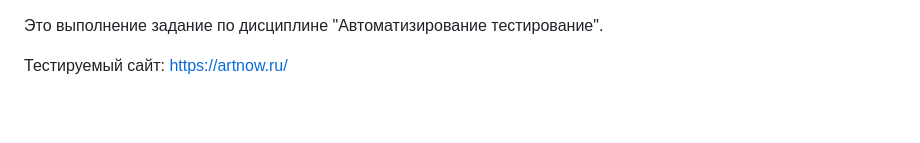
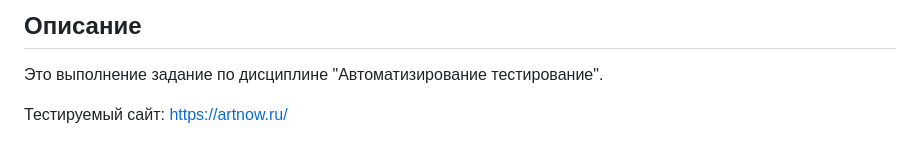
Before and after one commit to DameerGamlet/automated_testion_of_artnow_website, a Markdown page: README.md, the part around the change. Rendered like a GitHub page; blank space fills up the shorter version.

```diff
--- a/README.md
+++ b/README.md
@@ -1,3 +1,5 @@
+## Описание
+
 Это выполнение задание по дисциплине "Автоматизирование тестирование".
 
 Тестируемый сайт: https://artnow.ru/
```
